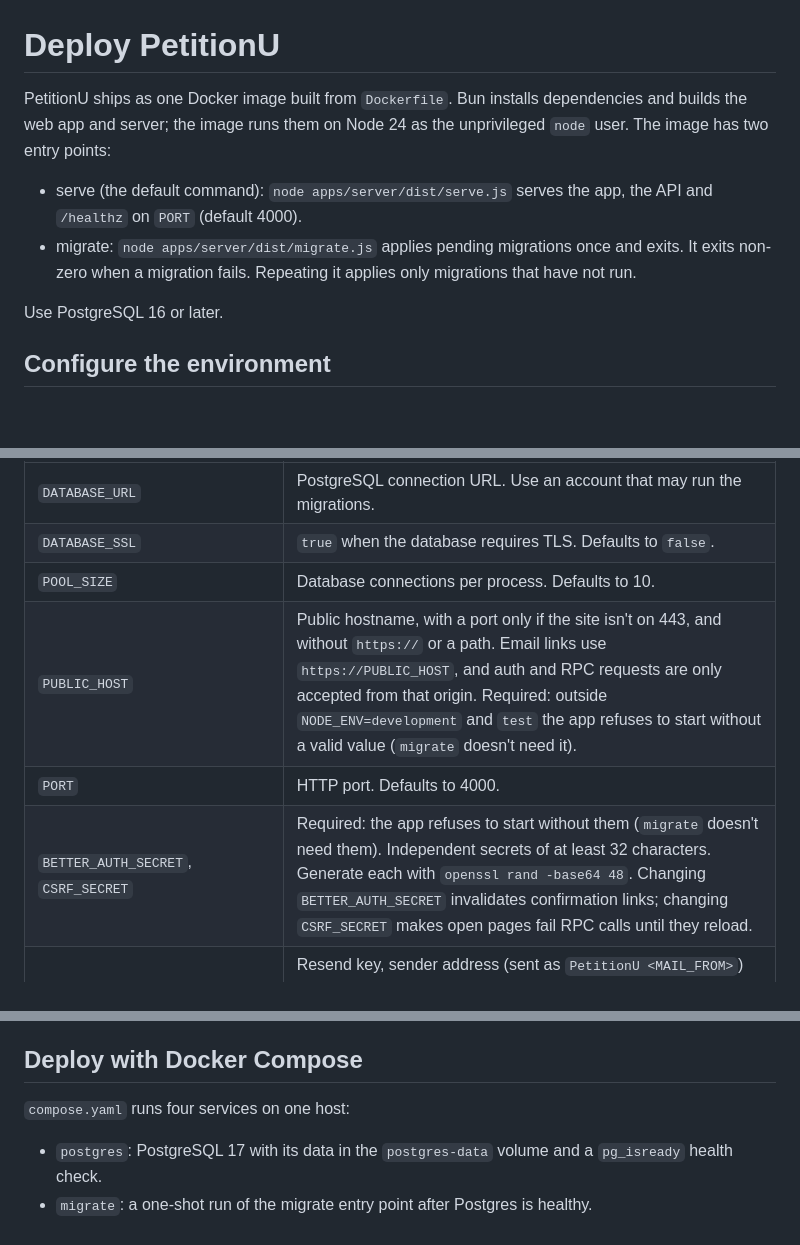
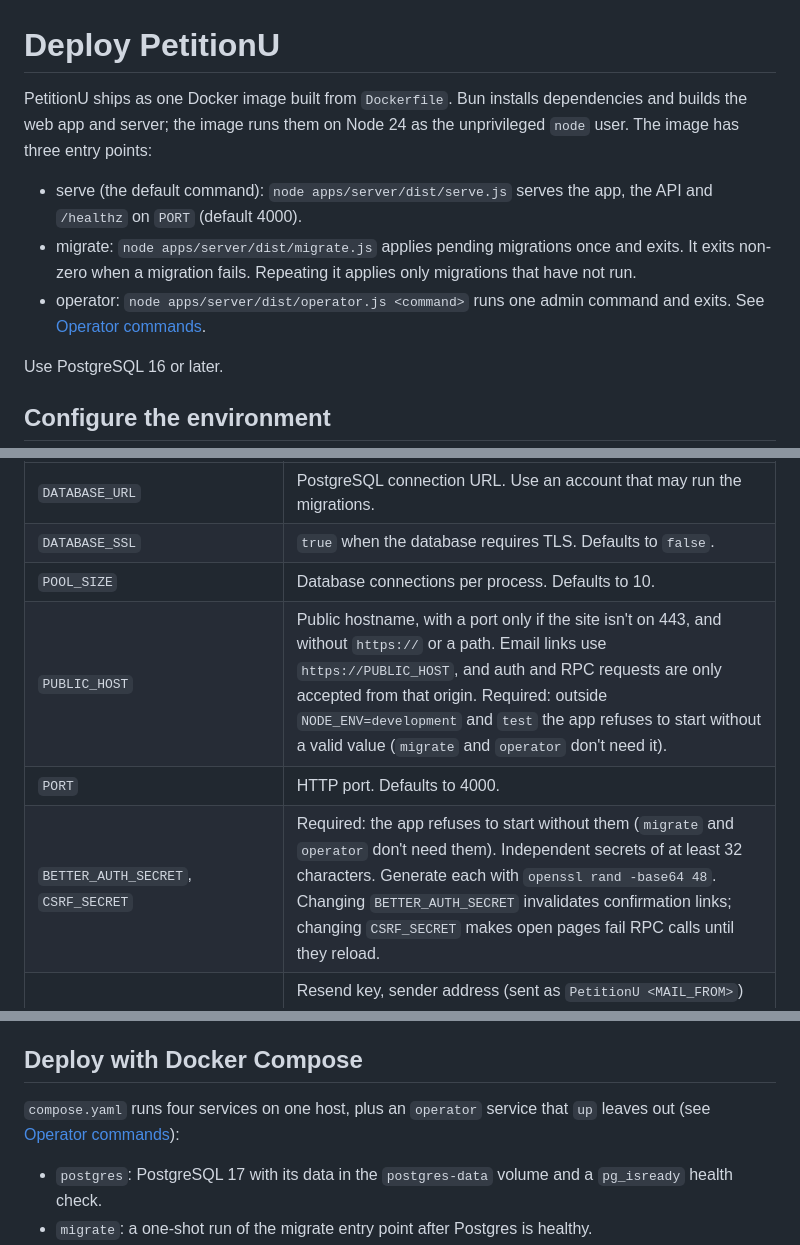
Before and after one commit to Bahnstar/petitionu, a Markdown page: docs/deployment.md, 3 parts joined by grey strips. Rendered like a GitHub page; blank space fills up the shorter version.

Commit message:
Document the operator commands for Compose and Railway

```diff
--- a/docs/deployment.md
+++ b/docs/deployment.md
@@ -1,9 +1,10 @@
 # Deploy PetitionU
 
-PetitionU ships as one Docker image built from `Dockerfile`. Bun installs dependencies and builds the web app and server; the image runs them on Node 24 as the unprivileged `node` user. The image has two entry points:
+PetitionU ships as one Docker image built from `Dockerfile`. Bun installs dependencies and builds the web app and server; the image runs them on Node 24 as the unprivileged `node` user. The image has three entry points:
 
 - serve (the default command): `node apps/server/dist/serve.js` serves the app, the API and `/healthz` on `PORT` (default 4000).
 - migrate: `node apps/server/dist/migrate.js` applies pending migrations once and exits. It exits non-zero when a migration fails. Repeating it applies only migrations that have not run.
+- operator: `node apps/server/dist/operator.js <command>` runs one admin command and exits. See [Operator commands](#operator-commands).
 
 Use PostgreSQL 16 or later.
 
@@ -16,9 +17,9 @@ Copy `.env.example` into your hosting provider's secret configuration, or to `.e
 | `DATABASE_URL` | PostgreSQL connection URL. Use an account that may run the migrations. |
 | `DATABASE_SSL` | `true` when the database requires TLS. Defaults to `false`. |
 | `POOL_SIZE` | Database connections per process. Defaults to 10. |
-| `PUBLIC_HOST` | Public hostname, with a port only if the site isn't on 443, and without `https://` or a path. Email links use `https://PUBLIC_HOST`, and auth and RPC requests are only accepted from that origin. Required: outside `NODE_ENV=development` and `test` the app refuses to start without a valid value (`migrate` doesn't need it). |
+| `PUBLIC_HOST` | Public hostname, with a port only if the site isn't on 443, and without `https://` or a path. Email links use `https://PUBLIC_HOST`, and auth and RPC requests are only accepted from that origin. Required: outside `NODE_ENV=development` and `test` the app refuses to start without a valid value (`migrate` and `operator` don't need it). |
 | `PORT` | HTTP port. Defaults to 4000. |
-| `BETTER_AUTH_SECRET`, `CSRF_SECRET` | Required: the app refuses to start without them (`migrate` doesn't need them). Independent secrets of at least 32 characters. Generate each with `openssl rand -base64 48`. Changing `BETTER_AUTH_SECRET` invalidates confirmation links; changing `CSRF_SECRET` makes open pages fail RPC calls until they reload. |
+| `BETTER_AUTH_SECRET`, `CSRF_SECRET` | Required: the app refuses to start without them (`migrate` and `operator` don't need them). Independent secrets of at least 32 characters. Generate each with `openssl rand -base64 48`. Changing `BETTER_AUTH_SECRET` invalidates confirmation links; changing `CSRF_SECRET` makes open pages fail RPC calls until they reload. |
 | `RESEND_API_KEY`, `MAIL_FROM`, `SUPPORT_EMAIL` | Resend key, sender address (sent as `PetitionU <MAIL_FROM>`) and monitored reply-to mailbox. Required: outside `NODE_ENV=development` the app refuses to start without them. In development without `RESEND_API_KEY`, emails are logged instead of sent. |
 | `CLIENT_IP_HEADER` | The request header holding the client's address, used for the per-client rate limits on sign-in, password reset and magic-link requests. Defaults to `x-forwarded-for`, which counts only when it holds a single address. Behind Cloudflare, set `cf-connecting-ip`; the Compose stack sets it for you. Only name a header your proxy always sets and overwrites, or clients can choose their own rate-limit bucket. |
 | `OTEL_EXPORTER_OTLP_ENDPOINT` | Optional OpenTelemetry collector base URL. Export is off when unset. |
@@ -28,7 +29,7 @@ Verify your sender domain in Resend before launch. Production logs are JSON, one
 
 ## Deploy with Docker Compose
 
-`compose.yaml` runs four services on one host:
+`compose.yaml` runs four services on one host, plus an `operator` service that `up` leaves out (see [Operator commands](#operator-commands)):
 
 - `postgres`: PostgreSQL 17 with its data in the `postgres-data` volume and a `pg_isready` health check.
 - `migrate`: a one-shot run of the migrate entry point after Postgres is healthy.
```
Also changed, not shown: other parts of docs/deployment.md (+53 -1 lines), docs/agents/effect-and-better-auth.md (+2 -1 lines).
